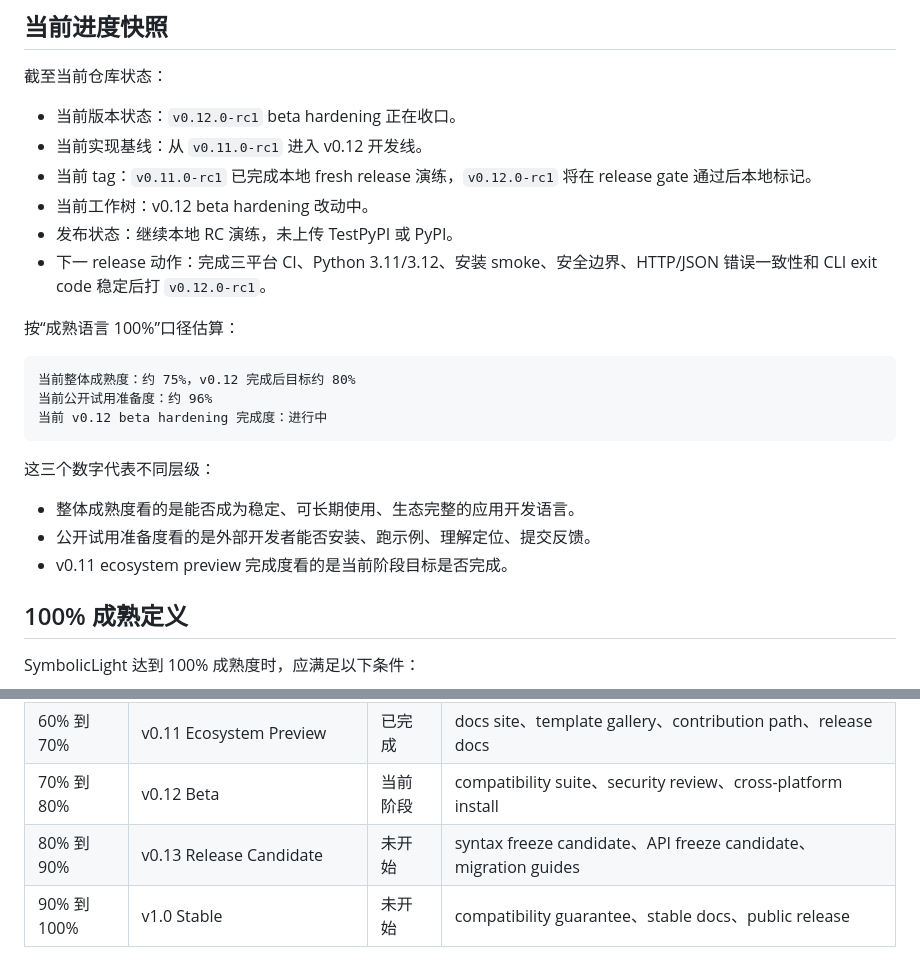
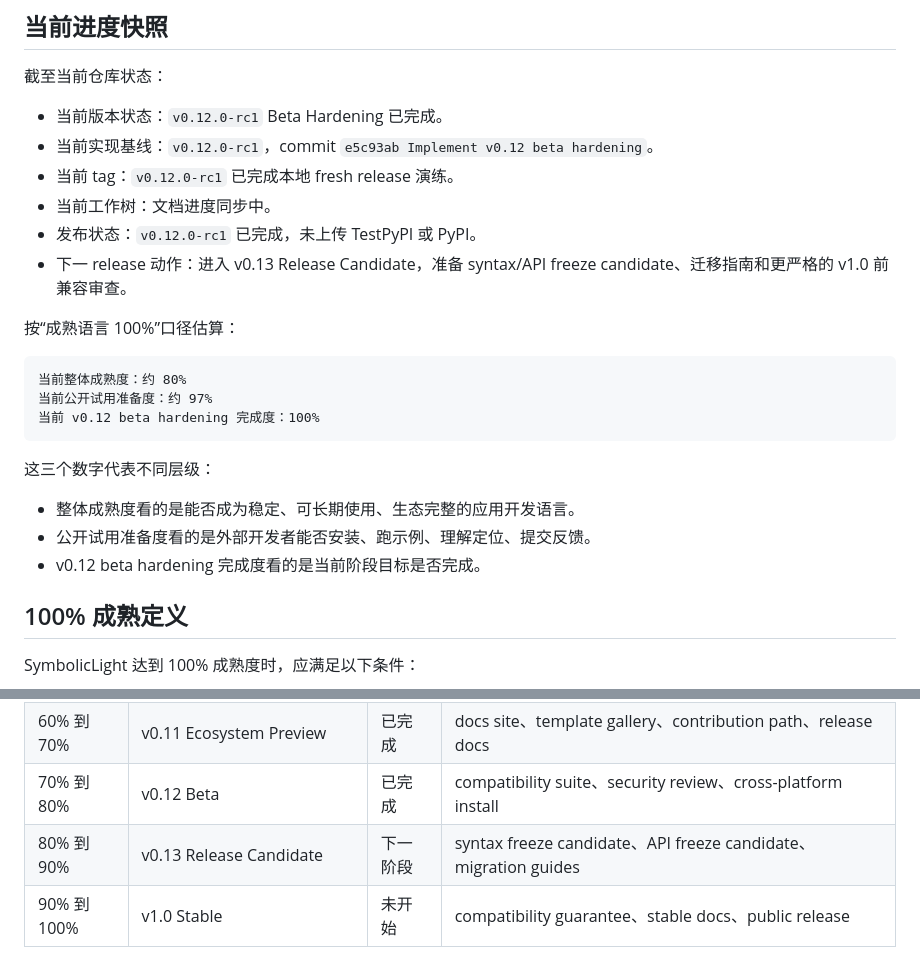
Before and after one commit to SymboLiclight-Ting/SL, a Markdown page: docs/full-development-plan.md, 2 parts joined by grey strips. Drawn GitHub-style.

Commit message:
Update v0.12 completion status

````diff
--- a/docs/full-development-plan.md
+++ b/docs/full-development-plan.md
@@ -8,26 +8,26 @@ SymbolicLight 是正式项目名。开发者入口统一使用 SL、`slc`、`.sl
 
 截至当前仓库状态：
 
-- 当前版本状态：`v0.12.0-rc1` beta hardening 正在收口。
-- 当前实现基线：从 `v0.11.0-rc1` 进入 v0.12 开发线。
-- 当前 tag：`v0.11.0-rc1` 已完成本地 fresh release 演练，`v0.12.0-rc1` 将在 release gate 通过后本地标记。
-- 当前工作树：v0.12 beta hardening 改动中。
-- 发布状态：继续本地 RC 演练，未上传 TestPyPI 或 PyPI。
-- 下一 release 动作：完成三平台 CI、Python 3.11/3.12、安装 smoke、安全边界、HTTP/JSON 错误一致性和 CLI exit code 稳定后打 `v0.12.0-rc1`。
+- 当前版本状态：`v0.12.0-rc1` Beta Hardening 已完成。
+- 当前实现基线：`v0.12.0-rc1`，commit `e5c93ab Implement v0.12 beta hardening`。
+- 当前 tag：`v0.12.0-rc1` 已完成本地 fresh release 演练。
+- 当前工作树：文档进度同步中。
+- 发布状态：`v0.12.0-rc1` 已完成，未上传 TestPyPI 或 PyPI。
+- 下一 release 动作：进入 v0.13 Release Candidate，准备 syntax/API freeze candidate、迁移指南和更严格的 v1.0 前兼容审查。
 
 按“成熟语言 100%”口径估算：
 
 ```text
-当前整体成熟度：约 75%，v0.12 完成后目标约 80%
-当前公开试用准备度：约 96%
-当前 v0.12 beta hardening 完成度：进行中
+当前整体成熟度：约 80%
+当前公开试用准备度：约 97%
+当前 v0.12 beta hardening 完成度：100%
 ```
 
 这三个数字代表不同层级：
 
 - 整体成熟度看的是能否成为稳定、可长期使用、生态完整的应用开发语言。
 - 公开试用准备度看的是外部开发者能否安装、跑示例、理解定位、提交反馈。
-- v0.11 ecosystem preview 完成度看的是当前阶段目标是否完成。
+- v0.12 beta hardening 完成度看的是当前阶段目标是否完成。
 
 ## 100% 成熟定义
 
@@ -58,8 +58,8 @@ SymbolicLight 达到 100% 成熟度时，应满足以下条件：
 | 42% 到 50% | v0.9 DX Stabilization | 当前完成 | comment-preserving formatter、LSP polish、compat fixtures、doctor JSON |
 | 50% 到 60% | v0.10 Production App Kit | 已完成 | Postgres、migration plan、auth helper pattern、project-ops-api |
 | 60% 到 70% | v0.11 Ecosystem Preview | 已完成 | docs site、template gallery、contribution path、release docs |
-| 70% 到 80% | v0.12 Beta | 当前阶段 | compatibility suite、security review、cross-platform install |
-| 80% 到 90% | v0.13 Release Candidate | 未开始 | syntax freeze candidate、API freeze candidate、migration guides |
+| 70% 到 80% | v0.12 Beta | 已完成 | compatibility suite、security review、cross-platform install |
+| 80% 到 90% | v0.13 Release Candidate | 下一阶段 | syntax freeze candidate、API freeze candidate、migration guides |
 | 90% 到 100% | v1.0 Stable | 未开始 | compatibility guarantee、stable docs、public release |
 
 ## 0% 到 5%：项目定位
````
Also changed, not shown: docs/roadmap.md (+12 -1 lines).
